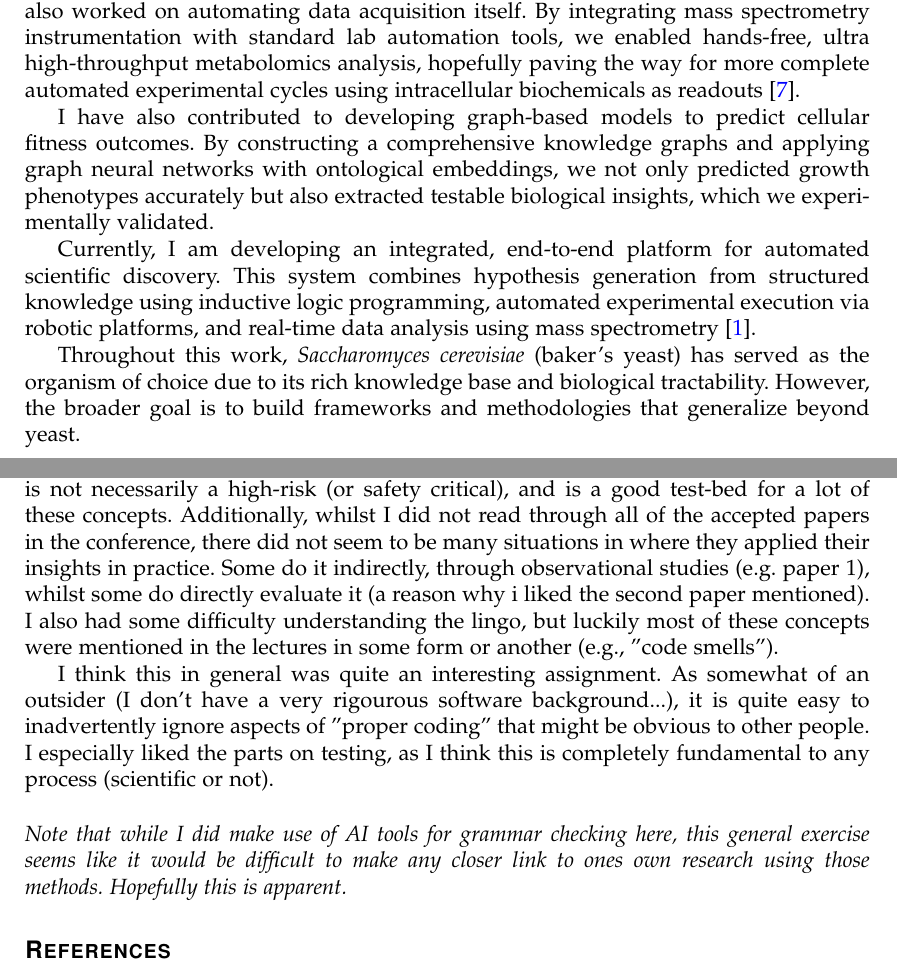
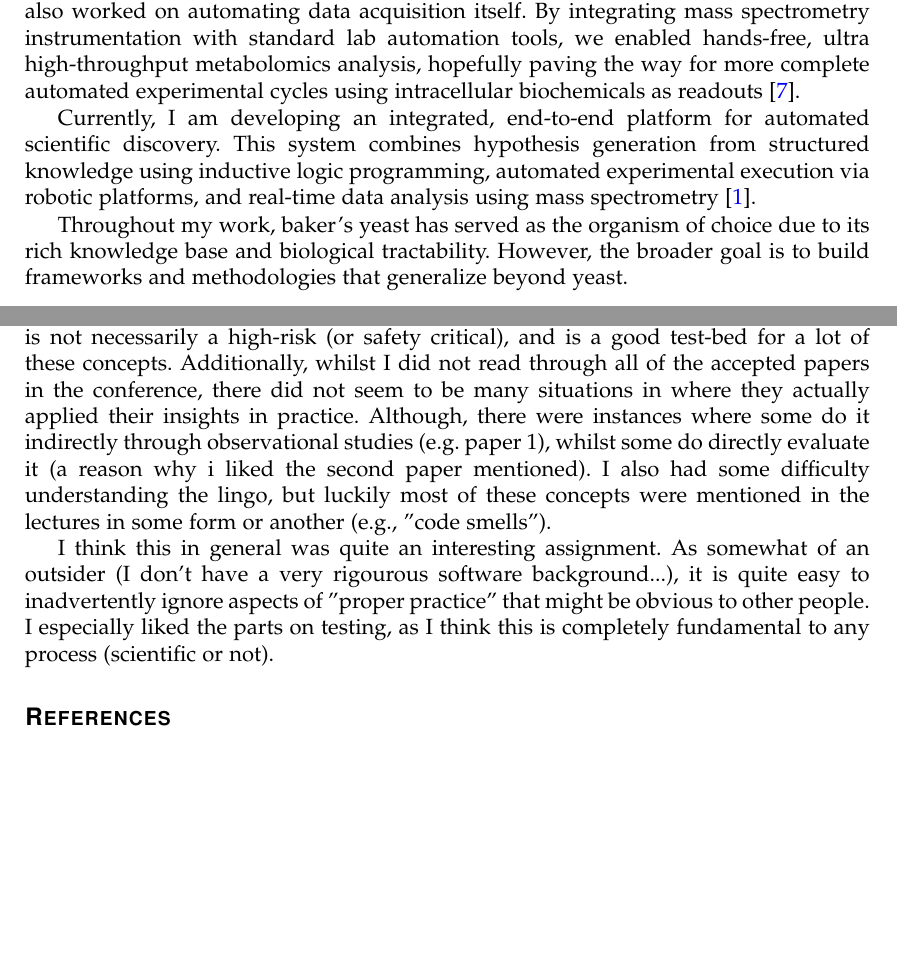
Before and after one commit to robertfeldt/wasp_SE_course, a LaTeX problem sheet (assignments/2025/brunnsaker_daniel/main-DB.tex): two parts of pages 1 and 6 of 6, joined at a grey line, cut so that both start at the same text, the shorter picture padded with empty space. Compiled offline with pdfLaTeX.

Commit message:
Adding assignment report

```diff
--- a/assignments/2025/brunnsaker_daniel/main-DB.tex
+++ b/assignments/2025/brunnsaker_daniel/main-DB.tex
@@ -29,11 +29,11 @@ Another major component of my research involves the use of explainable AI (usual
 
 To further increase efficiency and reproducibility in biological research, I have also worked on automating data acquisition itself. By integrating mass spectrometry instrumentation with standard lab automation tools, we enabled hands-free, ultra high-throughput metabolomics analysis, hopefully paving the way for more complete automated experimental cycles using intracellular biochemicals as readouts \cite{reder2024autonoms}.
 
-I have also contributed to developing graph-based models to predict cellular fitness outcomes. By constructing a comprehensive knowledge graphs and applying graph neural networks with ontological embeddings, we not only predicted growth phenotypes accurately but also extracted testable biological insights, which we experimentally validated.
-
 Currently, I am developing an integrated, end-to-end platform for automated scientific discovery. This system combines hypothesis generation from structured knowledge using inductive logic programming, automated experimental execution via robotic platforms, and real-time data analysis using mass spectrometry \cite{brunnsaker2025agentic}.
 
-Throughout this work, \textit{Saccharomyces cerevisiae} (baker's yeast) has served as the organism of choice due to its rich knowledge base and biological tractability. However, the broader goal is to build frameworks and methodologies that generalize beyond yeast.
+Throughout my work, baker's yeast has served as the organism of choice due to its rich knowledge base and biological tractability. However, the broader goal is to build frameworks and methodologies that generalize beyond yeast.
+
+\vspace{0.25cm}
 
 \noindent \textbf{TLDR:} In short, my research is focused on building methods and tools that enable quick, interpretable, and autonomous biological discovery. This involves integrating computational tools, automation, and structured biological knowledge representations to turn the traditionally slow, manual scientific method into a scalable, iterative process more adapted to modern research in the life sciences.
 
@@ -107,13 +107,9 @@ Throughout this work, \textit{Saccharomyces cerevisiae} (baker's yeast) has serv
 
 I looked through the catalogue of the latest CAIN papers, sorting for long/full length papers. As my own research is typically based on explainable hypothesis generation and adherence to scientific knowledge, I tried to mainly look for topics based on either xAI or structured data.
 
-While I did find it difficult to exactly relate the topics covered here with my own research, I think it was somewhat easy to find tangential topics. Scientific discovery is not necessarily a high-risk (or safety critical), and is a good test-bed for a lot of these concepts. Additionally, whilst I did not read through all of the accepted papers in the conference, there did not seem to be many situations in where they applied their insights in practice. Some do it indirectly, through observational studies (e.g. paper 1), whilst some do directly evaluate it (a reason why i liked the second paper mentioned). I also had some difficulty understanding the lingo, but luckily most of these concepts were mentioned in the lectures in some form or another (e.g., "code smells").
+While I did find it difficult to exactly relate the topics covered here with my own research, I think it was somewhat easy to find tangential topics. Scientific discovery is not necessarily a high-risk (or safety critical), and is a good test-bed for a lot of these concepts. Additionally, whilst I did not read through all of the accepted papers in the conference, there did not seem to be many situations in where they actually applied their insights in practice. Although, there were instances where some do it indirectly through observational studies (e.g. paper 1), whilst some do directly evaluate it (a reason why i liked the second paper mentioned). I also had some difficulty understanding the lingo, but luckily most of these concepts were mentioned in the lectures in some form or another (e.g., "code smells").
 
-I think this in general was quite an interesting assignment. As somewhat of an outsider (I don't have a very rigourous software background...), it is quite easy to inadvertently ignore aspects of "proper coding" that might be obvious to other people.  I especially liked the parts on testing, as I think this is completely fundamental to any process (scientific or not).
-
-\vspace{0.5cm}
-
-\noindent \textit{Note that while I did make use of AI tools for grammar checking here, this general exercise seems like it would be difficult to make any closer link to ones own research using those methods. Hopefully this is apparent. }
+I think this in general was quite an interesting assignment. As somewhat of an outsider (I don't have a very rigourous software background...), it is quite easy to inadvertently ignore aspects of "proper practice" that might be obvious to other people.  I especially liked the parts on testing, as I think this is completely fundamental to any process (scientific or not).
 
 
 \bibliographystyle{plain}  % or abbrv, unsrt, alpha, etc.
```
Also changed, not shown: assignments/2025/brunnsaker_daniel/Assignment-DB.pdf, assignments/2025/brunnsaker_daniel/main-DB.tex (2 more changed lines).
